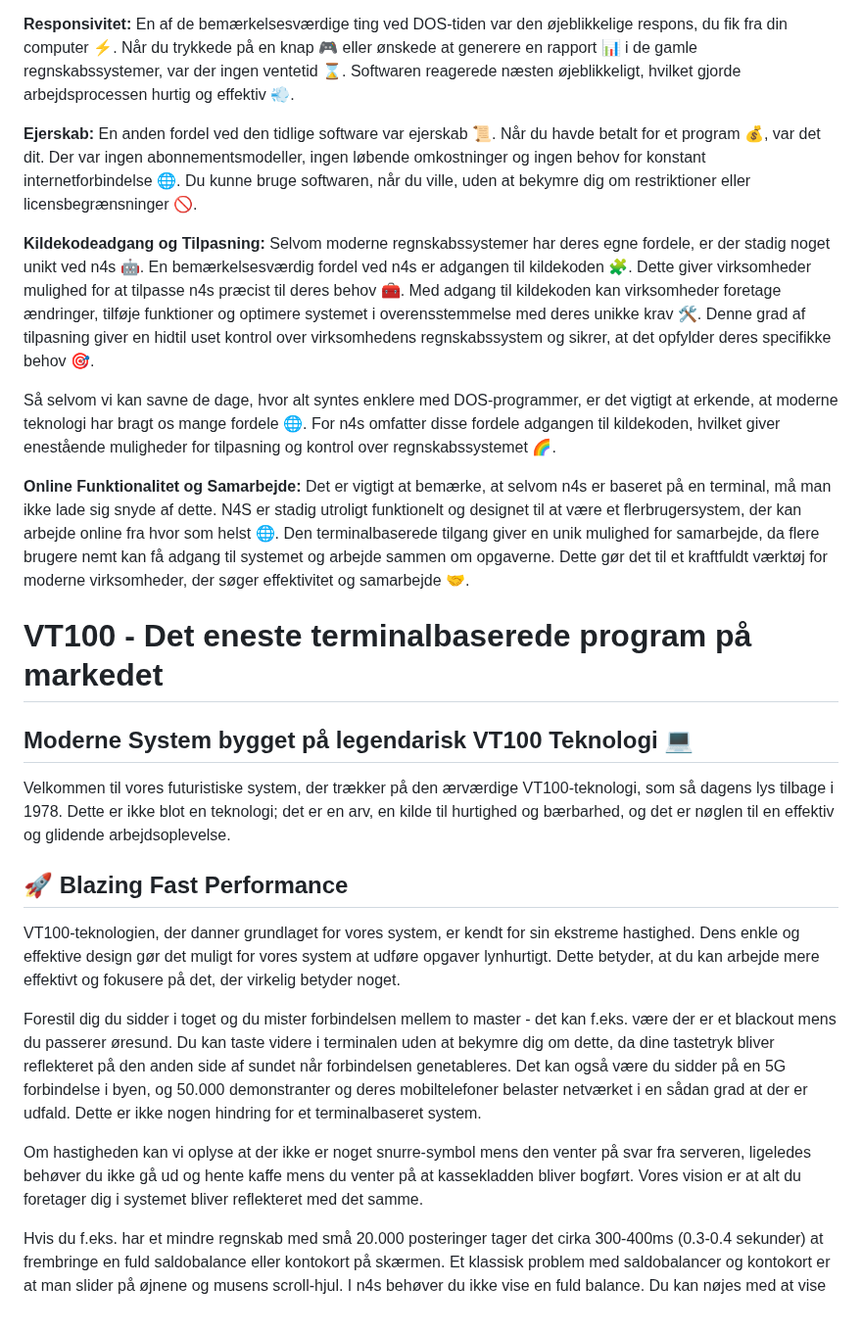
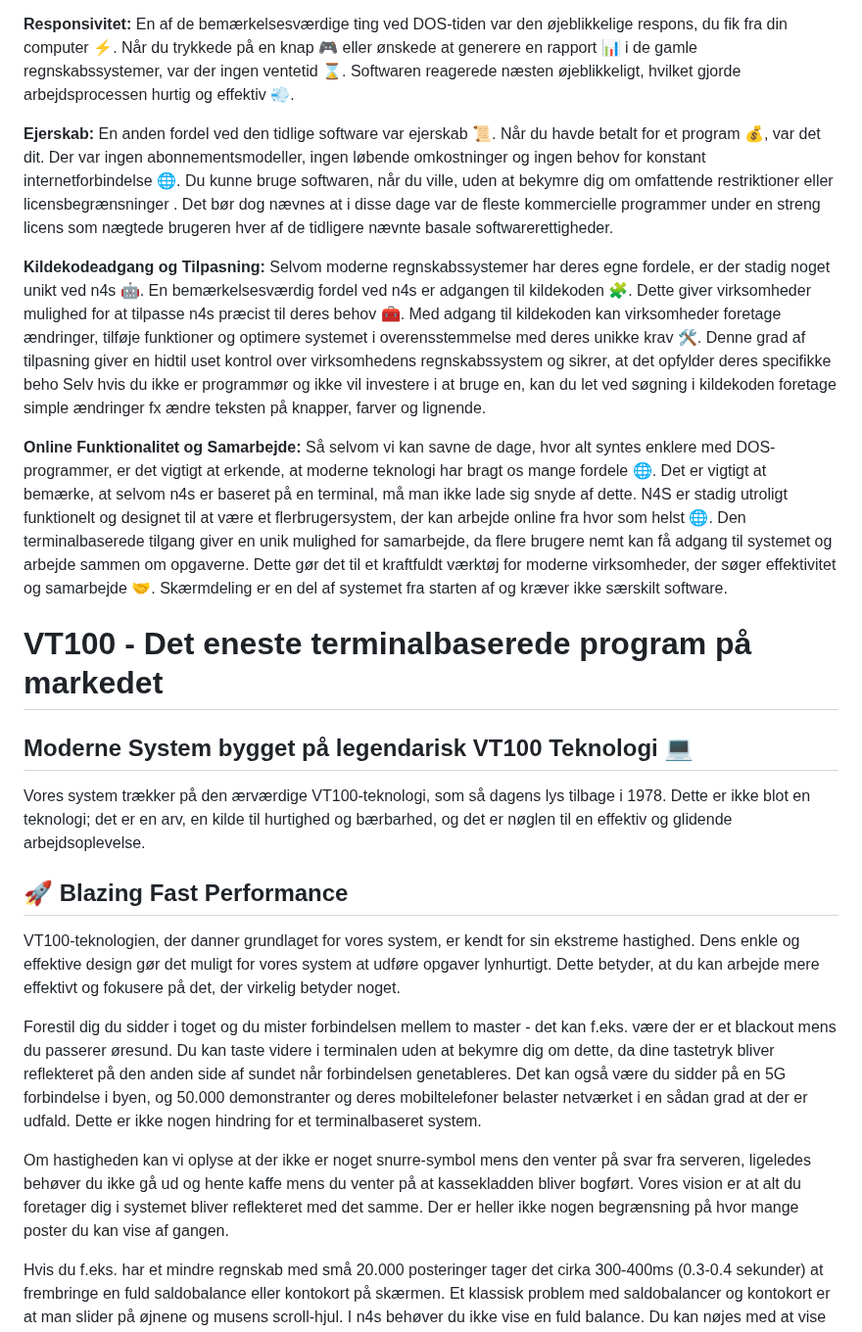
Before and after one commit to n4s-linux/n4s, a Markdown page: README.md, the part around one of its changes. Shown at 98% size. Drawn GitHub-style.

```diff
--- a/README.md
+++ b/README.md
@@ -96,31 +91,28 @@ I DOS-dagene var der sjældent bekymringer om servernedetid ⏳. De gamle regnsk
 En af de bemærkelsesværdige ting ved DOS-tiden var den øjeblikkelige respons, du fik fra din computer ⚡. Når du trykkede på en knap 🎮 eller ønskede at generere en rapport 📊 i de gamle regnskabssystemer, var der ingen ventetid ⌛. Softwaren reagerede næsten øjeblikkeligt, hvilket gjorde arbejdsprocessen hurtig og effektiv 💨.
 
 **Ejerskab:**
-En anden fordel ved den tidlige software var ejerskab 📜. Når du havde betalt for et program 💰, var det dit. Der var ingen abonnementsmodeller, ingen løbende omkostninger og ingen behov for konstant internetforbindelse 🌐. Du kunne bruge softwaren, når du ville, uden at bekymre dig om restriktioner eller licensbegrænsninger 🚫.
+En anden fordel ved den tidlige software var ejerskab 📜. Når du havde betalt for et program 💰, var det dit. Der var ingen abonnementsmodeller, ingen løbende omkostninger og ingen behov for konstant internetforbindelse 🌐. Du kunne bruge softwaren, når du ville, uden at bekymre dig om omfattende restriktioner eller licensbegrænsninger . Det bør dog nævnes at i disse dage var de fleste kommercielle programmer under en streng licens som nægtede brugeren hver af de tidligere nævnte basale softwarerettigheder.
 
 **Kildekodeadgang og Tilpasning:**
-Selvom moderne regnskabssystemer har deres egne fordele, er der stadig noget unikt ved n4s 🤖. En bemærkelsesværdig fordel ved n4s er adgangen til kildekoden 🧩. Dette giver virksomheder mulighed for at tilpasse n4s præcist til deres behov 🧰. Med adgang til kildekoden kan virksomheder foretage ændringer, tilføje funktioner og optimere systemet i overensstemmelse med deres unikke krav 🛠️. Denne grad af tilpasning giver en hidtil uset kontrol over virksomhedens regnskabssystem og sikrer, at det opfylder deres specifikke behov 🎯.
-
-Så selvom vi kan savne de dage, hvor alt syntes enklere med DOS-programmer, er det vigtigt at erkende, at moderne teknologi har bragt os mange fordele 🌐. For n4s omfatter disse fordele adgangen til kildekoden, hvilket giver enestående muligheder for tilpasning og kontrol over regnskabssystemet 🌈.
-
+Selvom moderne regnskabssystemer har deres egne fordele, er der stadig noget unikt ved n4s 🤖. En bemærkelsesværdig fordel ved n4s er adgangen til kildekoden 🧩. Dette giver virksomheder mulighed for at tilpasse n4s præcist til deres behov 🧰. Med adgang til kildekoden kan virksomheder foretage ændringer, tilføje funktioner og optimere systemet i overensstemmelse med deres unikke krav 🛠️. Denne grad af tilpasning giver en hidtil uset kontrol over virksomhedens regnskabssystem og sikrer, at det opfylder deres specifikke beho Selv hvis du ikke er programmør og ikke vil investere i at bruge en, kan du let ved søgning i kildekoden foretage simple ændringer fx ændre teksten på knapper, farver og lignende.
 
 **Online Funktionalitet og Samarbejde:**
-Det er vigtigt at bemærke, at selvom n4s er baseret på en terminal, må man ikke lade sig snyde af dette. N4S er stadig utroligt funktionelt og designet til at være et flerbrugersystem, der kan arbejde online fra hvor som helst 🌐. Den terminalbaserede tilgang giver en unik mulighed for samarbejde, da flere brugere nemt kan få adgang til systemet og arbejde sammen om opgaverne. Dette gør det til et kraftfuldt værktøj for moderne virksomheder, der søger effektivitet og samarbejde 🤝.
+Så selvom vi kan savne de dage, hvor alt syntes enklere med DOS-programmer, er det vigtigt at erkende, at moderne teknologi har bragt os mange fordele 🌐.
+Det er vigtigt at bemærke, at selvom n4s er baseret på en terminal, må man ikke lade sig snyde af dette. N4S er stadig utroligt funktionelt og designet til at være et flerbrugersystem, der kan arbejde online fra hvor som helst 🌐. Den terminalbaserede tilgang giver en unik mulighed for samarbejde, da flere brugere nemt kan få adgang til systemet og arbejde sammen om opgaverne. Dette gør det til et kraftfuldt værktøj for moderne virksomheder, der søger effektivitet og samarbejde 🤝. Skærmdeling er en del af systemet fra starten af og kræver ikke særskilt software.
 
 
 
 # VT100 - Det eneste terminalbaserede program på markedet
 ## Moderne System bygget på legendarisk VT100 Teknologi 💻
-
-Velkommen til vores futuristiske system, der trækker på den ærværdige VT100-teknologi, som så dagens lys tilbage i 1978. Dette er ikke blot en teknologi; det er en arv, en kilde til hurtighed og bærbarhed, og det er nøglen til en effektiv og glidende arbejdsoplevelse.
+Vores system trækker på den ærværdige VT100-teknologi, som så dagens lys tilbage i 1978. Dette er ikke blot en teknologi; det er en arv, en kilde til hurtighed og bærbarhed, og det er nøglen til en effektiv og glidende arbejdsoplevelse.
 
 ## 🚀 **Blazing Fast Performance**
-
 VT100-teknologien, der danner grundlaget for vores system, er kendt for sin ekstreme hastighed. Dens enkle og effektive design gør det muligt for vores system at udføre opgaver lynhurtigt. Dette betyder, at du kan arbejde mere effektivt og fokusere på det, der virkelig betyder noget.
 
 Forestil dig du sidder i toget og du mister forbindelsen mellem to master - det kan f.eks. være der er et blackout mens du passerer øresund. Du kan taste videre i terminalen uden at bekymre dig om dette, da dine tastetryk bliver reflekteret på den anden side af sundet når forbindelsen genetableres. Det kan også være du sidder på en 5G forbindelse i byen, og 50.000 demonstranter og deres mobiltelefoner belaster netværket i en sådan grad at der er udfald. Dette er ikke nogen hindring for et terminalbaseret system.
 
 Om hastigheden kan vi oplyse at der ikke er noget snurre-symbol mens den venter på svar fra serveren, ligeledes behøver du ikke gå ud og hente kaffe mens du venter på at kassekladden bliver bogført. Vores vision er at alt du foretager dig i systemet bliver reflekteret med det samme.
+Der er heller ikke nogen begrænsning på hvor mange poster du kan vise af gangen.
 
 Hvis du f.eks. har et mindre regnskab med små 20.000 posteringer tager det cirka 300-400ms (0.3-0.4 sekunder) at frembringe en fuld saldobalance eller kontokort på skærmen. Et klassisk problem med saldobalancer og kontokort er at man slider på øjnene og musens scroll-hjul. I n4s behøver du ikke vise en fuld balance. Du kan nøjes med at vise den sektion af balancen du har behov for, f.eks. likvider eller alle aktiver.
 Ligeledes med kontokort - du kan hurtigt frembringe kontokort for enhver given konto eller hovedkategori.
```
Also changed, not shown: other parts of README.md (+9 -19 lines).
